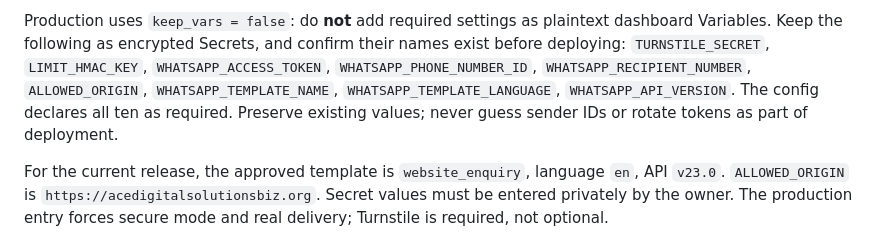
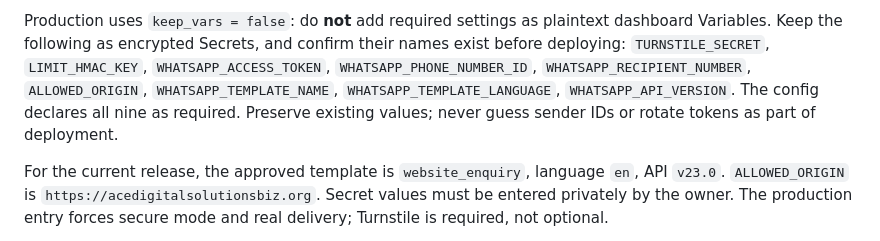
Before and after one commit to adamteokokwei-beep/ace-digital-solutions, a Markdown page: whatsapp-enquiry/README.md, the part around the change. Drawn GitHub-style.

Commit message:
Correct required secret count in deployment documentation

```diff
--- a/whatsapp-enquiry/README.md
+++ b/whatsapp-enquiry/README.md
@@ -117,7 +117,7 @@ Keep the following as encrypted Secrets, and confirm their names exist before de
 `TURNSTILE_SECRET`, `LIMIT_HMAC_KEY`, `WHATSAPP_ACCESS_TOKEN`,
 `WHATSAPP_PHONE_NUMBER_ID`, `WHATSAPP_RECIPIENT_NUMBER`, `ALLOWED_ORIGIN`,
 `WHATSAPP_TEMPLATE_NAME`, `WHATSAPP_TEMPLATE_LANGUAGE`, `WHATSAPP_API_VERSION`.
-The config declares all ten as required. Preserve existing values; never guess sender IDs or rotate tokens as part of deployment.
+The config declares all nine as required. Preserve existing values; never guess sender IDs or rotate tokens as part of deployment.
 
 For the current release, the approved template is `website_enquiry`, language `en`, API `v23.0`.
 `ALLOWED_ORIGIN` is `https://acedigitalsolutionsbiz.org`. Secret values must be entered privately by the owner.
```
Also changed, not shown: DEPLOYMENT.md (+1 -1 lines), docs/security/redteam-remediation-2026-10-28.md (+1 -1 lines).
